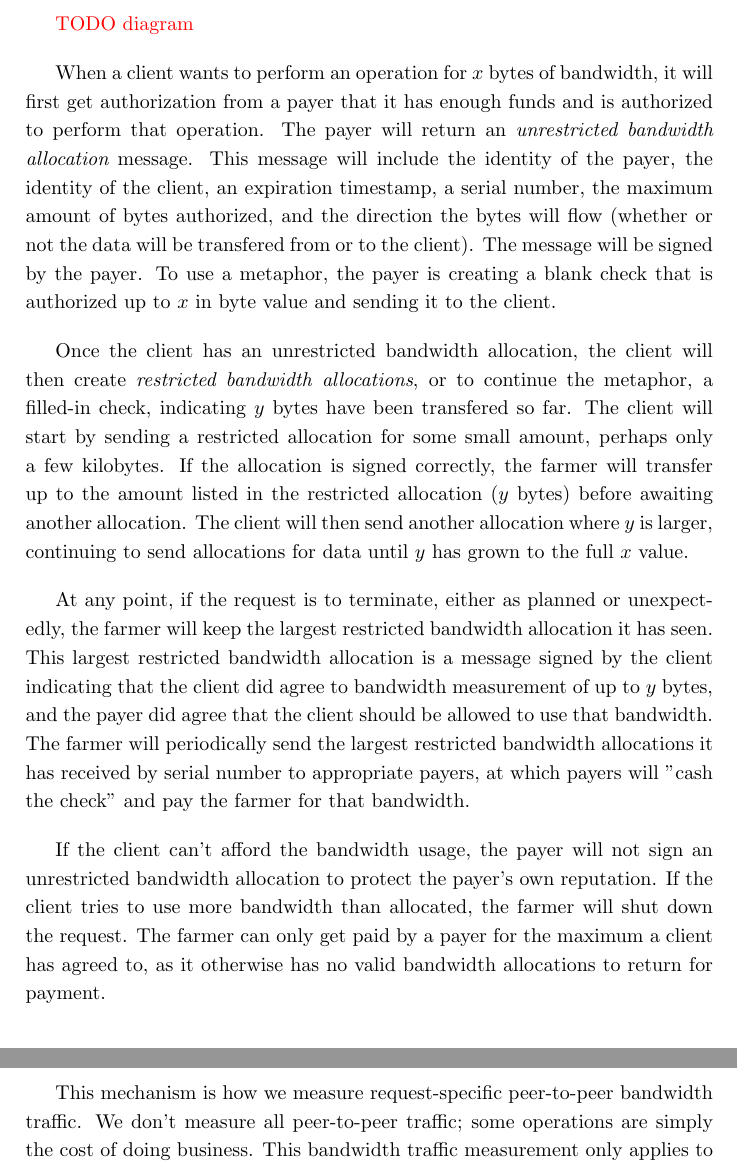
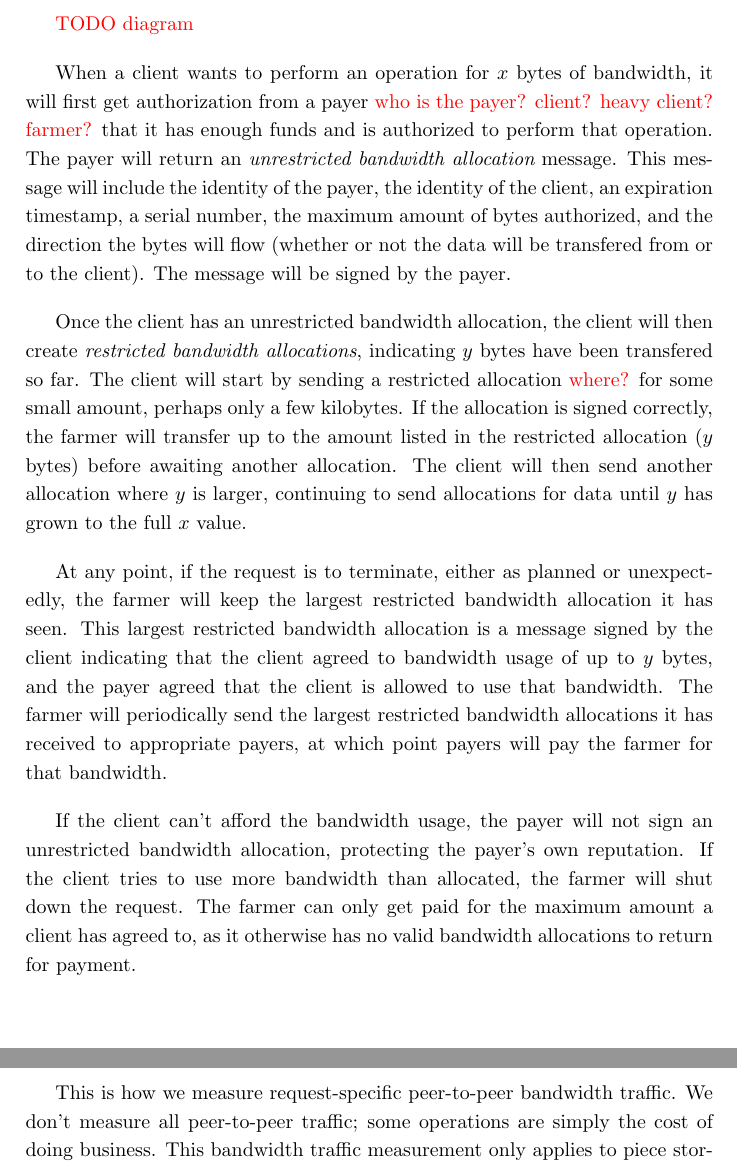
Before and after one commit to storj/whitepaper, a LaTeX paper (storj-whitepaper-v3.tex): two parts of pages 36 and 37 of 68, joined at a grey line, cut so that both start at the same text. Compiled offline with pdfLaTeX.

Commit message:
copy editing through 3.12.1

```diff
--- a/storj-whitepaper-v3.tex
+++ b/storj-whitepaper-v3.tex
@@ -1553,20 +1553,26 @@ between two peers with various incentives.
 \todo{diagram}
 
 When a client wants to perform an operation for $x$ bytes of bandwidth, it will
-first get authorization from a payer that it has enough funds and is authorized
+first get authorization from a payer
+\bs{who is the payer? client? heavy client? farmer?}
+that it has enough funds and is authorized
 to perform that operation. The payer will return an {\em unrestricted
 bandwidth allocation} message. This message will include the identity of the
 payer, the identity of the client, an expiration timestamp, a serial number,
 the maximum amount of bytes authorized, and the direction the bytes will flow
 (whether or not the data will be transfered from or to the client).
-The message will be signed by the payer. To use a metaphor, the payer is
-creating a blank check that is authorized up to $x$ in byte value and sending
-it to the client.
+The message will be signed by the payer.
+
+%To use a metaphor, the payer is
+%creating a blank check that is authorized up to $x$ in byte value and sending
+%it to the client.
 
 Once the client has an unrestricted bandwidth allocation, the client will then
-create {\em restricted bandwidth allocations}, or to continue the metaphor, a
-filled-in check, indicating $y$ bytes have been transfered so far. The client
-will start by sending a restricted allocation for some small amount, perhaps
+create {\em restricted bandwidth allocations},
+%or to continue the metaphor, a filled-in check,
+indicating $y$ bytes have been transfered so far. The client
+will start by sending a restricted allocation \bs{where?}
+for some small amount, perhaps
 only a few kilobytes. If the allocation is signed correctly, the farmer will
 transfer up to the amount listed in the restricted allocation ($y$ bytes) before
 awaiting another allocation. The client will then send another allocation where
@@ -1576,20 +1582,21 @@ the full $x$ value.
 At any point, if the request is to terminate, either as planned or unexpectedly,
 the farmer will keep the largest restricted bandwidth allocation it has seen.
 This largest restricted bandwidth allocation is a message signed by the client
-indicating that the client did agree to bandwidth measurement of up to $y$
-bytes, and the payer did agree that the client should be allowed to use that
+indicating that the client agreed to bandwidth usage of up to $y$
+bytes, and the payer agreed that the client is allowed to use that
 bandwidth. The farmer will periodically send the largest restricted bandwidth
-allocations it has received by serial number to appropriate payers, at which
-payers will "cash the check" and pay the farmer for that bandwidth.
+allocations it has received to appropriate payers, at which point
+payers will pay the farmer for that bandwidth.
 
 If the client can't afford the bandwidth usage, the payer will not sign an
-unrestricted bandwidth allocation to protect the payer's own reputation. If
-the client tries to use more bandwidth than allocated, the farmer will shut down
-the request. The farmer can only get paid by a payer for the maximum a client
-has agreed to, as it otherwise has no valid bandwidth allocations to return for
+unrestricted bandwidth allocation, protecting the payer's own reputation.
+If the client tries to use more bandwidth than allocated,
+the farmer will shut down the request.
+The farmer can only get paid for the maximum amount a client has agreed to,
+as it otherwise has no valid bandwidth allocations to return for
 payment.
 
-This mechanism is how we measure request-specific peer-to-peer bandwidth
+This is how we measure request-specific peer-to-peer bandwidth
 traffic. We don't measure all peer-to-peer traffic; some operations are simply
 the cost of doing business. This bandwidth traffic measurement only applies
 to piece storage operations (storage and retrievals of pieces) and does not
```
Also changed, not shown: storj-whitepaper-v3.pdf.
